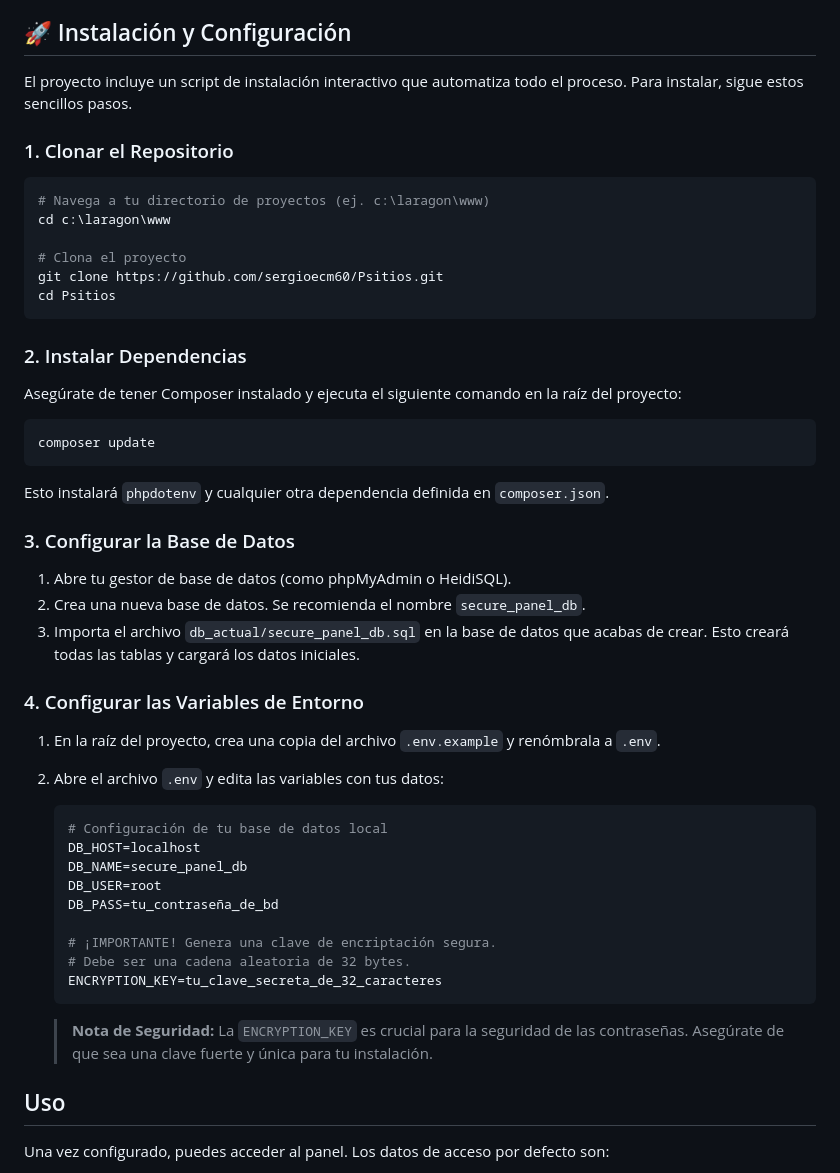
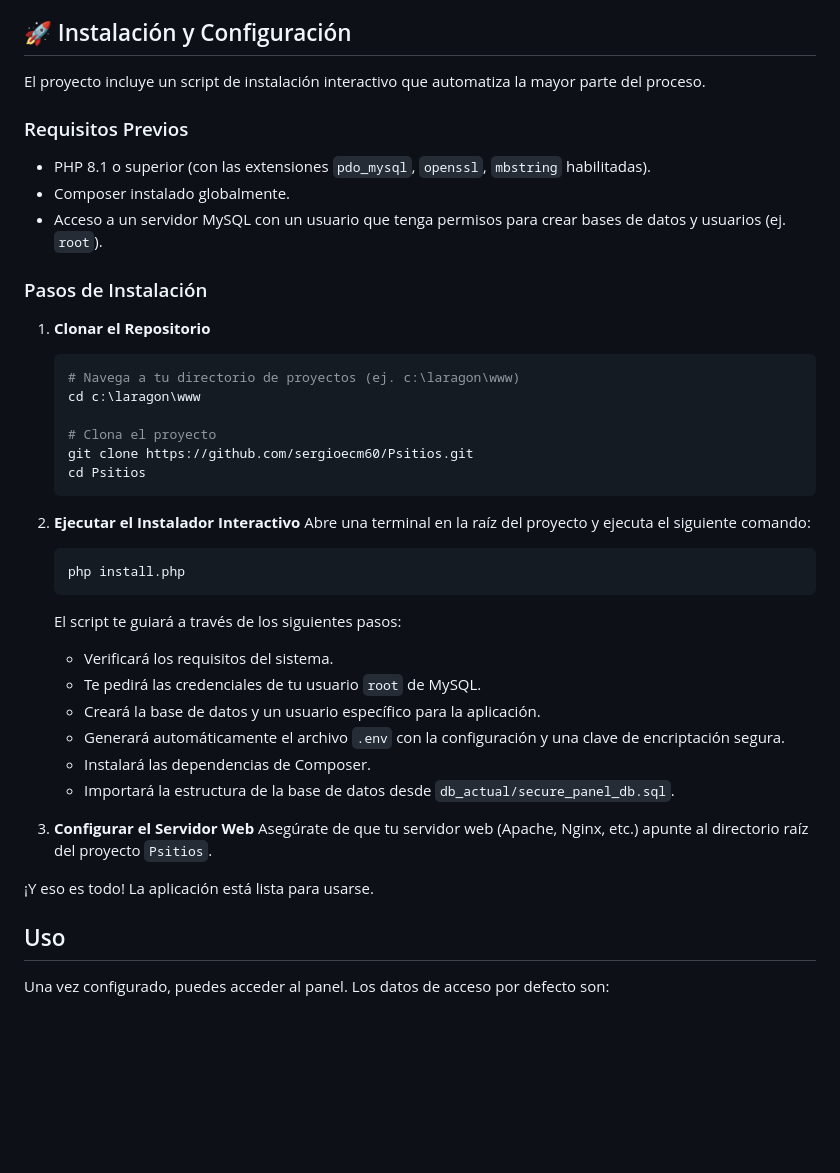
Before and after one commit to sergioecm60/Psitios, a Markdown page: README.md, the part around the change. Drawn GitHub-style; blank space fills up the shorter version.

````diff
--- a/README.md
+++ b/README.md
@@ -38,46 +38,41 @@ Un panel de control seguro desarrollado en PHP y MySQL para gestionar el acceso
 
 ## 🚀 Instalación y Configuración
 
-El proyecto incluye un script de instalación interactivo que automatiza todo el proceso. Para instalar, sigue estos sencillos pasos.
+El proyecto incluye un script de instalación interactivo que automatiza la mayor parte del proceso.
 
-### 1. Clonar el Repositorio
-```bash
-# Navega a tu directorio de proyectos (ej. c:\laragon\www)
-cd c:\laragon\www
+### Requisitos Previos
+*   PHP 8.1 o superior (con las extensiones `pdo_mysql`, `openssl`, `mbstring` habilitadas).
+*   Composer instalado globalmente.
+*   Acceso a un servidor MySQL con un usuario que tenga permisos para crear bases de datos y usuarios (ej. `root`).
 
-# Clona el proyecto
-git clone https://github.com/sergioecm60/Psitios.git
-cd Psitios
-```
+### Pasos de Instalación
+1.  **Clonar el Repositorio**
+    ```bash
+    # Navega a tu directorio de proyectos (ej. c:\laragon\www)
+    cd c:\laragon\www
 
-### 2. Instalar Dependencias
-Asegúrate de tener Composer instalado y ejecuta el siguiente comando en la raíz del proyecto:
-```bash
-composer update
-```
-Esto instalará `phpdotenv` y cualquier otra dependencia definida en `composer.json`.
+    # Clona el proyecto
+    git clone https://github.com/sergioecm60/Psitios.git
+    cd Psitios
+    ```
 
-### 3. Configurar la Base de Datos
-1.  Abre tu gestor de base de datos (como phpMyAdmin o HeidiSQL).
-2.  Crea una nueva base de datos. Se recomienda el nombre `secure_panel_db`.
-3.  Importa el archivo `db_actual/secure_panel_db.sql` en la base de datos que acabas de crear. Esto creará todas las tablas y cargará los datos iniciales.
+2.  **Ejecutar el Instalador Interactivo**
+    Abre una terminal en la raíz del proyecto y ejecuta el siguiente comando:
+    ```bash
+    php install.php
+    ```
+    El script te guiará a través de los siguientes pasos:
+    *   Verificará los requisitos del sistema.
+    *   Te pedirá las credenciales de tu usuario `root` de MySQL.
+    *   Creará la base de datos y un usuario específico para la aplicación.
+    *   Generará automáticamente el archivo `.env` con la configuración y una clave de encriptación segura.
+    *   Instalará las dependencias de Composer.
+    *   Importará la estructura de la base de datos desde `db_actual/secure_panel_db.sql`.
 
-### 4. Configurar las Variables de Entorno
-1.  En la raíz del proyecto, crea una copia del archivo `.env.example` y renómbrala a `.env`.
-2.  Abre el archivo `.env` y edita las variables con tus datos:
+3.  **Configurar el Servidor Web**
+    Asegúrate de que tu servidor web (Apache, Nginx, etc.) apunte al directorio raíz del proyecto `Psitios`.
 
-    ```ini
-    # Configuración de tu base de datos local
-    DB_HOST=localhost
-    DB_NAME=secure_panel_db
-    DB_USER=root
-    DB_PASS=tu_contraseña_de_bd
-
-    # ¡IMPORTANTE! Genera una clave de encriptación segura.
-    # Debe ser una cadena aleatoria de 32 bytes.
-    ENCRYPTION_KEY=tu_clave_secreta_de_32_caracteres
-    ```
-    > **Nota de Seguridad:** La `ENCRYPTION_KEY` es crucial para la seguridad de las contraseñas. Asegúrate de que sea una clave fuerte y única para tu instalación.
+¡Y eso es todo! La aplicación está lista para usarse.
 
 ## Uso
 
````
